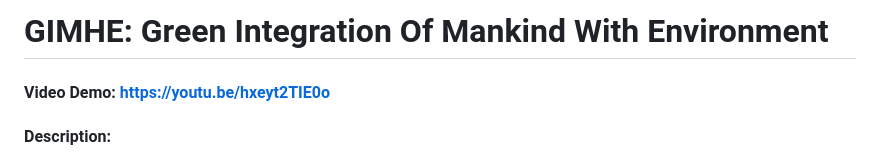
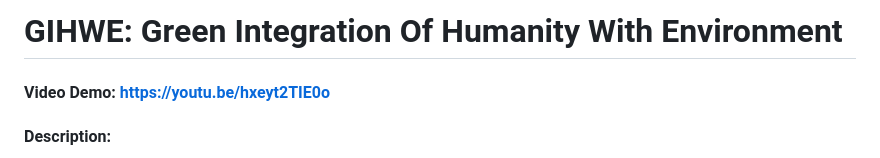
Before and after one commit to Jessina212/GIHWE, a Markdown page: README.md, the part around the change. Drawn GitHub-style.

```diff
--- a/README.md
+++ b/README.md
@@ -1,4 +1,4 @@
-# GIMHE: Green Integration Of Mankind With Environment
+# GIHWE: Green Integration Of Humanity With Environment
 #### Video Demo:  <https://youtu.be/hxeyt2TIE0o>
 #### Description:
 
```
